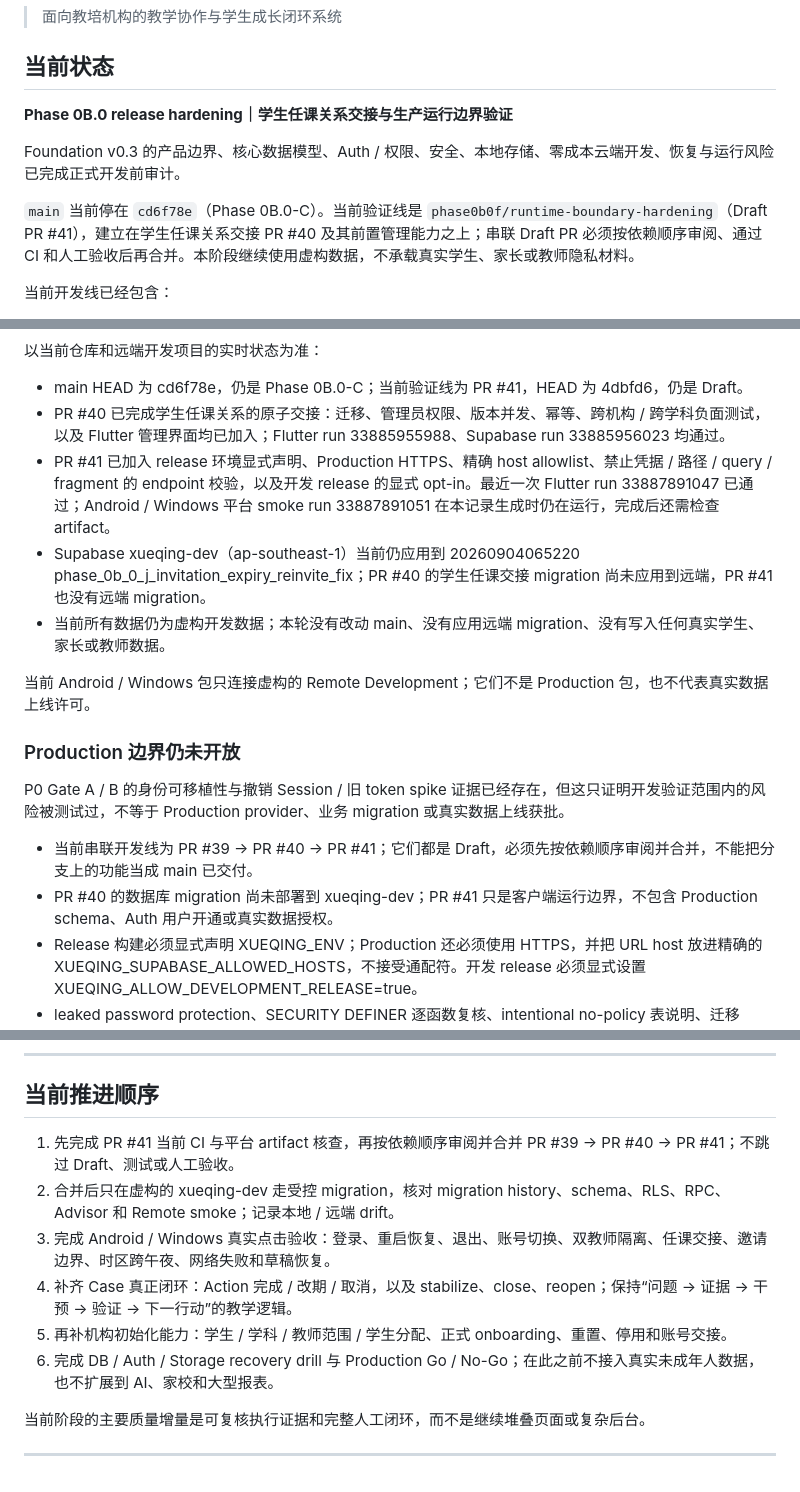
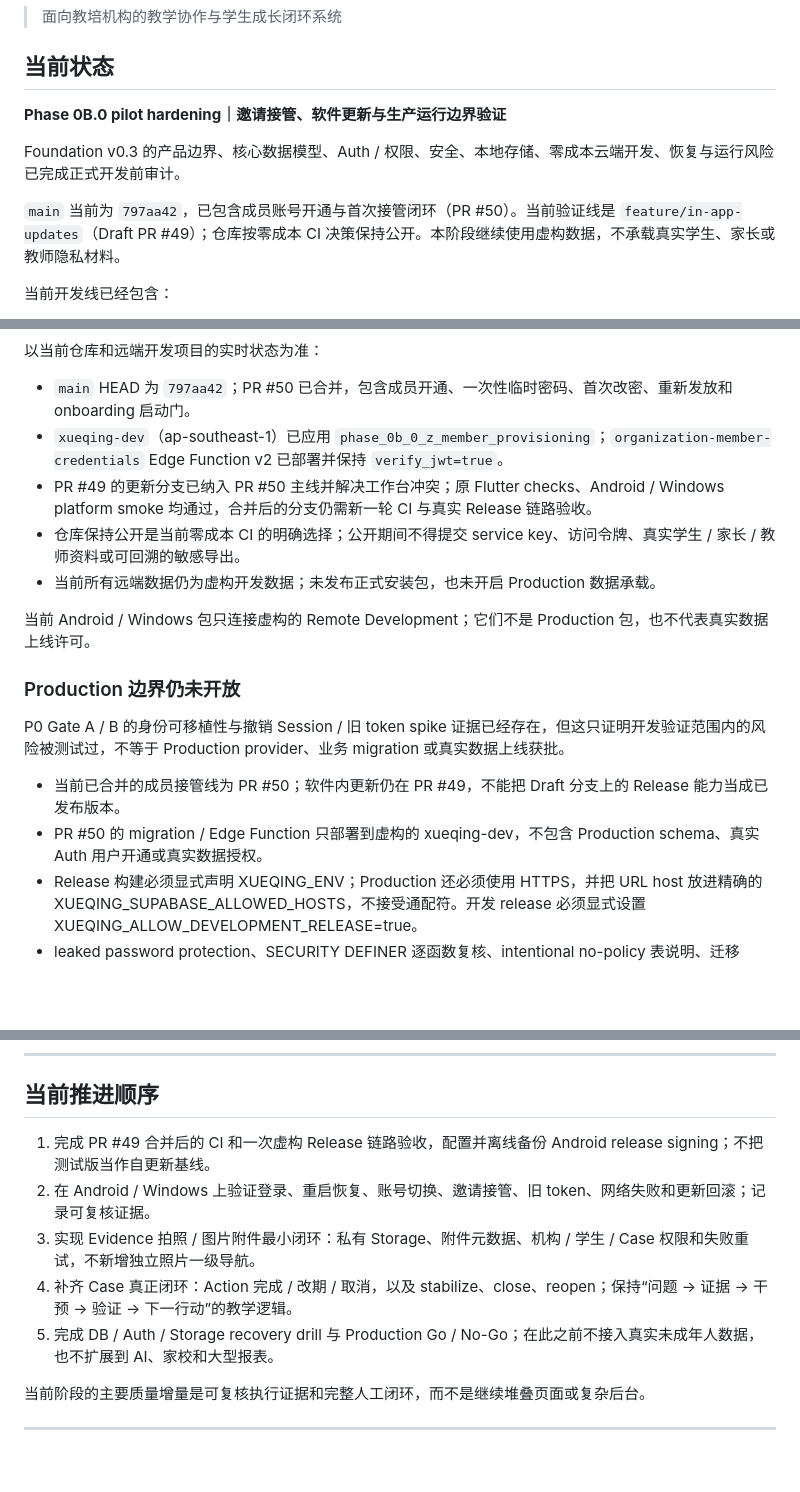
Before and after one commit to qbjsdsb/xueqing, a Markdown page: README.md, 3 parts joined by grey strips. Rendered like a GitHub page; blank space fills up the shorter version.

Commit message:
docs: sync project status after member provisioning

```diff
--- a/README.md
+++ b/README.md
@@ -4,11 +4,11 @@
 
 ## 当前状态
 
-**Phase 0B.0 release hardening｜学生任课关系交接与生产运行边界验证**
+**Phase 0B.0 pilot hardening｜邀请接管、软件更新与生产运行边界验证**
 
 Foundation v0.3 的产品边界、核心数据模型、Auth / 权限、安全、本地存储、零成本云端开发、恢复与运行风险已完成正式开发前审计。
 
-`main` 当前停在 `cd6f78e`（Phase 0B.0-C）。当前验证线是 `phase0b0f/runtime-boundary-hardening`（Draft PR #41），建立在学生任课关系交接 PR #40 及其前置管理能力之上；串联 Draft PR 必须按依赖顺序审阅、通过 CI 和人工验收后再合并。本阶段继续使用虚构数据，不承载真实学生、家长或教师隐私材料。
+`main` 当前为 `797aa42`，已包含成员账号开通与首次接管闭环（PR #50）。当前验证线是 `feature/in-app-updates`（Draft PR #49）；仓库按零成本 CI 决策保持公开。本阶段继续使用虚构数据，不承载真实学生、家长或教师隐私材料。
 
 当前开发线已经包含：
 
@@ -23,19 +23,19 @@ Foundation v0.3 的产品边界、核心数据模型、Auth / 权限、安全、
 
 以当前仓库和远端开发项目的实时状态为准：
 
-- main HEAD 为 cd6f78e，仍是 Phase 0B.0-C；当前验证线为 PR #41，HEAD 为 4dbfd6，仍是 Draft。
-- PR #40 已完成学生任课关系的原子交接：迁移、管理员权限、版本并发、幂等、跨机构 / 跨学科负面测试，以及 Flutter 管理界面均已加入；Flutter run 33885955988、Supabase run 33885956023 均通过。
-- PR #41 已加入 release 环境显式声明、Production HTTPS、精确 host allowlist、禁止凭据 / 路径 / query / fragment 的 endpoint 校验，以及开发 release 的显式 opt-in。最近一次 Flutter run 33887891047 已通过；Android / Windows 平台 smoke run 33887891051 在本记录生成时仍在运行，完成后还需检查 artifact。
-- Supabase xueqing-dev（ap-southeast-1）当前仍应用到 20260904065220 phase_0b_0_j_invitation_expiry_reinvite_fix；PR #40 的学生任课交接 migration 尚未应用到远端，PR #41 也没有远端 migration。
-- 当前所有数据仍为虚构开发数据；本轮没有改动 main、没有应用远端 migration、没有写入任何真实学生、家长或教师数据。
+- `main` HEAD 为 `797aa42`；PR #50 已合并，包含成员开通、一次性临时密码、首次改密、重新发放和 onboarding 启动门。
+- `xueqing-dev`（ap-southeast-1）已应用 `phase_0b_0_z_member_provisioning`；`organization-member-credentials` Edge Function v2 已部署并保持 `verify_jwt=true`。
+- PR #49 的更新分支已纳入 PR #50 主线并解决工作台冲突；原 Flutter checks、Android / Windows platform smoke 均通过，合并后的分支仍需新一轮 CI 与真实 Release 链路验收。
+- 仓库保持公开是当前零成本 CI 的明确选择；公开期间不得提交 service key、访问令牌、真实学生 / 家长 / 教师资料或可回溯的敏感导出。
+- 当前所有远端数据仍为虚构开发数据；未发布正式安装包，也未开启 Production 数据承载。
 
 当前 Android / Windows 包只连接虚构的 Remote Development；它们不是 Production 包，也不代表真实数据上线许可。
 ### Production 边界仍未开放
 
 P0 Gate A / B 的身份可移植性与撤销 Session / 旧 token spike 证据已经存在，但这只证明开发验证范围内的风险被测试过，不等于 Production provider、业务 migration 或真实数据上线获批。
 
-- 当前串联开发线为 PR #39 → PR #40 → PR #41；它们都是 Draft，必须先按依赖顺序审阅并合并，不能把分支上的功能当成 main 已交付。
-- PR #40 的数据库 migration 尚未部署到 xueqing-dev；PR #41 只是客户端运行边界，不包含 Production schema、Auth 用户开通或真实数据授权。
+- 当前已合并的成员接管线为 PR #50；软件内更新仍在 PR #49，不能把 Draft 分支上的 Release 能力当成已发布版本。
+- PR #50 的 migration / Edge Function 只部署到虚构的 xueqing-dev，不包含 Production schema、真实 Auth 用户开通或真实数据授权。
 - Release 构建必须显式声明 XUEQING_ENV；Production 还必须使用 HTTPS，并把 URL host 放进精确的 XUEQING_SUPABASE_ALLOWED_HOSTS，不接受通配符。开发 release 必须显式设置 XUEQING_ALLOW_DEVELOPMENT_RELEASE=true。
 - leaked password protection、SECURITY DEFINER 逐函数复核、intentional no-policy 表说明、迁移 drift、真实设备 / 网络、备份恢复和 Go / No-Go 仍待完成。
 - Production provider、region、identity/session strategy、signing、正式发布渠道和升级兼容窗口仍未最终冻结。
@@ -337,12 +337,11 @@ Pilot 默认目标 RPO ≤ 一个教学日；如果机构不能接受这个恢
 
 ## 当前推进顺序
 
-1. 先完成 PR #41 当前 CI 与平台 artifact 核查，再按依赖顺序审阅并合并 PR #39 → PR #40 → PR #41；不跳过 Draft、测试或人工验收。
-2. 合并后只在虚构的 xueqing-dev 走受控 migration，核对 migration history、schema、RLS、RPC、Advisor 和 Remote smoke；记录本地 / 远端 drift。
-3. 完成 Android / Windows 真实点击验收：登录、重启恢复、退出、账号切换、双教师隔离、任课交接、邀请边界、时区跨午夜、网络失败和草稿恢复。
+1. 完成 PR #49 合并后的 CI 和一次虚构 Release 链路验收，配置并离线备份 Android release signing；不把测试版当作自更新基线。
+2. 在 Android / Windows 上验证登录、重启恢复、账号切换、邀请接管、旧 token、网络失败和更新回滚；记录可复核证据。
+3. 实现 Evidence 拍照 / 图片附件最小闭环：私有 Storage、附件元数据、机构 / 学生 / Case 权限和失败重试，不新增独立照片一级导航。
 4. 补齐 Case 真正闭环：Action 完成 / 改期 / 取消，以及 stabilize、close、reopen；保持“问题 → 证据 → 干预 → 验证 → 下一行动”的教学逻辑。
-5. 再补机构初始化能力：学生 / 学科 / 教师范围 / 学生分配、正式 onboarding、重置、停用和账号交接。
-6. 完成 DB / Auth / Storage recovery drill 与 Production Go / No-Go；在此之前不接入真实未成年人数据，也不扩展到 AI、家校和大型报表。
+5. 完成 DB / Auth / Storage recovery drill 与 Production Go / No-Go；在此之前不接入真实未成年人数据，也不扩展到 AI、家校和大型报表。
 
 当前阶段的主要质量增量是可复核执行证据和完整人工闭环，而不是继续堆叠页面或复杂后台。
 
```
Also changed, not shown: other parts of README.md (+1 -1 lines).
